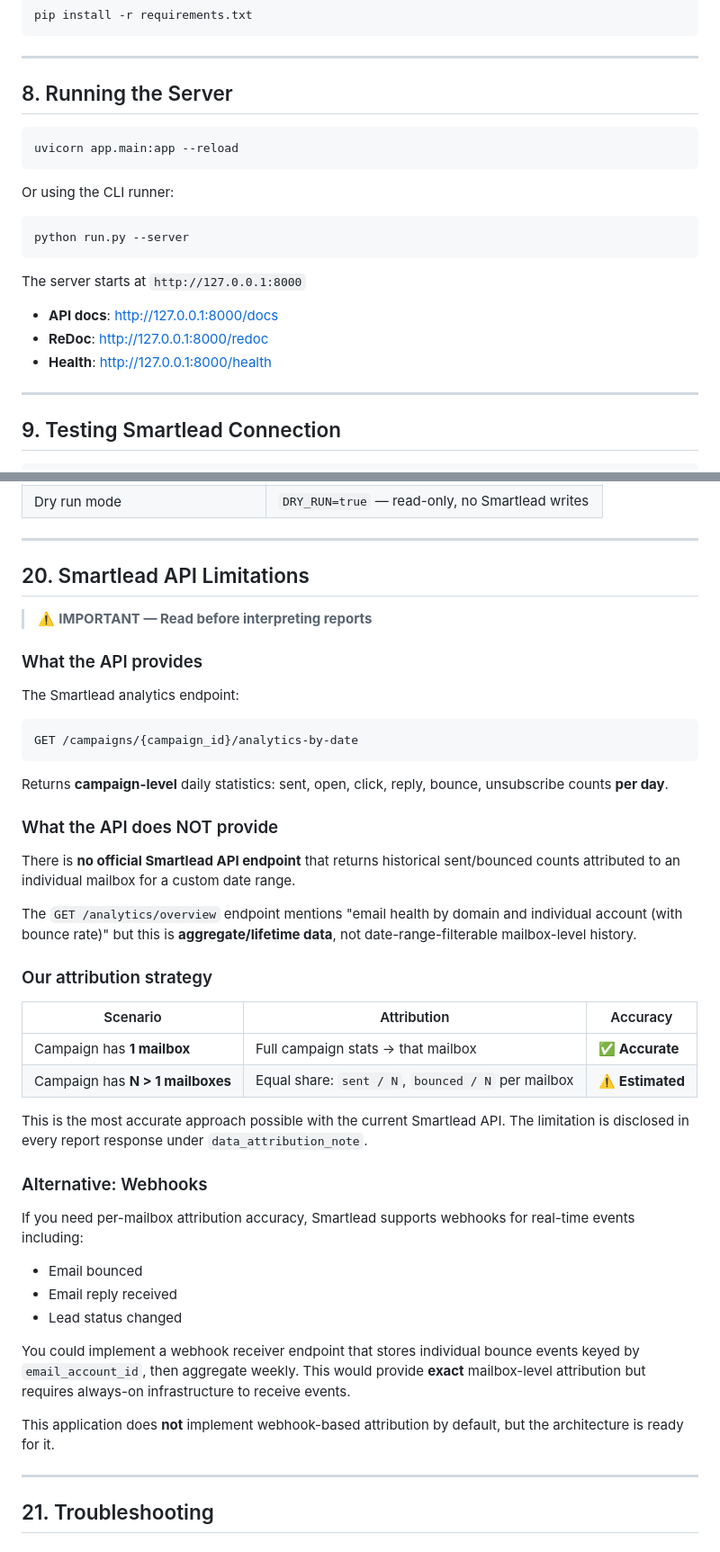
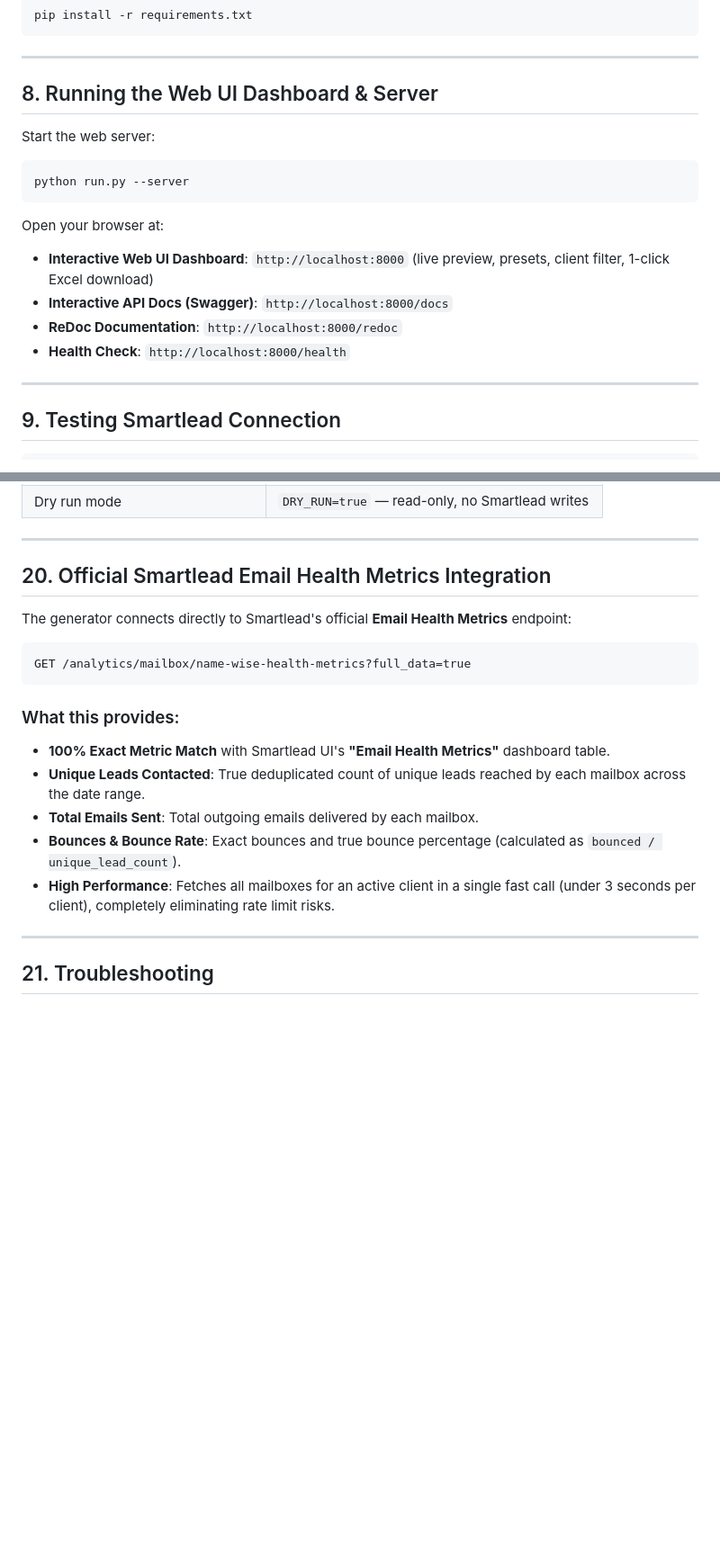
Before and after one commit to Impactquill-workspace/SmartLead_mailbox_Report_Generator-, a Markdown page: README.md, 2 parts joined by grey strips. Shown at 90% size. Rendered like a GitHub page; blank space fills up the shorter version.

Commit message:
docs: update README with Web UI dashboard instructions and official health metrics details

````diff
--- a/README.md
+++ b/README.md
@@ -207,23 +207,20 @@ pip install -r requirements.txt
 
 ---
 
-## 8. Running the Server
+## 8. Running the Web UI Dashboard & Server
 
-```bash
-uvicorn app.main:app --reload
-```
-
-Or using the CLI runner:
+Start the web server:
 
 ```bash
 python run.py --server
 ```
 
-The server starts at `http://127.0.0.1:8000`
+Open your browser at:
+- **Interactive Web UI Dashboard**: `http://localhost:8000` (live preview, presets, client filter, 1-click Excel download)
+- **Interactive API Docs (Swagger)**: `http://localhost:8000/docs`
+- **ReDoc Documentation**: `http://localhost:8000/redoc`
+- **Health Check**: `http://localhost:8000/health`
 
-- **API docs**: http://127.0.0.1:8000/docs
-- **ReDoc**: http://127.0.0.1:8000/redoc
-- **Health**: http://127.0.0.1:8000/health
 
 ---
 
@@ -454,45 +451,21 @@ The scheduler generates the previous Mon–Sun report automatically. To disable,
 
 ---
 
-## 20. Smartlead API Limitations
+## 20. Official Smartlead Email Health Metrics Integration
 
-> ⚠️ **IMPORTANT — Read before interpreting reports**
-
-### What the API provides
-
-The Smartlead analytics endpoint:
+The generator connects directly to Smartlead's official **Email Health Metrics** endpoint:
 
 ```
-GET /campaigns/{campaign_id}/analytics-by-date
+GET /analytics/mailbox/name-wise-health-metrics?full_data=true
 ```
 
-Returns **campaign-level** daily statistics: sent, open, click, reply, bounce, unsubscribe counts **per day**.
+### What this provides:
+- **100% Exact Metric Match** with Smartlead UI's **"Email Health Metrics"** dashboard table.
+- **Unique Leads Contacted**: True deduplicated count of unique leads reached by each mailbox across the date range.
+- **Total Emails Sent**: Total outgoing emails delivered by each mailbox.
+- **Bounces & Bounce Rate**: Exact bounces and true bounce percentage (calculated as `bounced / unique_lead_count`).
+- **High Performance**: Fetches all mailboxes for an active client in a single fast call (under 3 seconds per client), completely eliminating rate limit risks.
 
-### What the API does NOT provide
-
-There is **no official Smartlead API endpoint** that returns historical sent/bounced counts attributed to an individual mailbox for a custom date range.
-
-The `GET /analytics/overview` endpoint mentions "email health by domain and individual account (with bounce rate)" but this is **aggregate/lifetime data**, not date-range-filterable mailbox-level history.
-
-### Our attribution strategy
-
-| Scenario | Attribution | Accuracy |
-|----------|------------|---------|
-| Campaign has **1 mailbox** | Full campaign stats → that mailbox | ✅ **Accurate** |
-| Campaign has **N > 1 mailboxes** | Equal share: `sent / N`, `bounced / N` per mailbox | ⚠️ **Estimated** |
-
-This is the most accurate approach possible with the current Smartlead API. The limitation is disclosed in every report response under `data_attribution_note`.
-
-### Alternative: Webhooks
-
-If you need per-mailbox attribution accuracy, Smartlead supports webhooks for real-time events including:
-- Email bounced
-- Email reply received
-- Lead status changed
-
-You could implement a webhook receiver endpoint that stores individual bounce events keyed by `email_account_id`, then aggregate weekly. This would provide **exact** mailbox-level attribution but requires always-on infrastructure to receive events.
-
-This application does **not** implement webhook-based attribution by default, but the architecture is ready for it.
 
 ---
 
````
